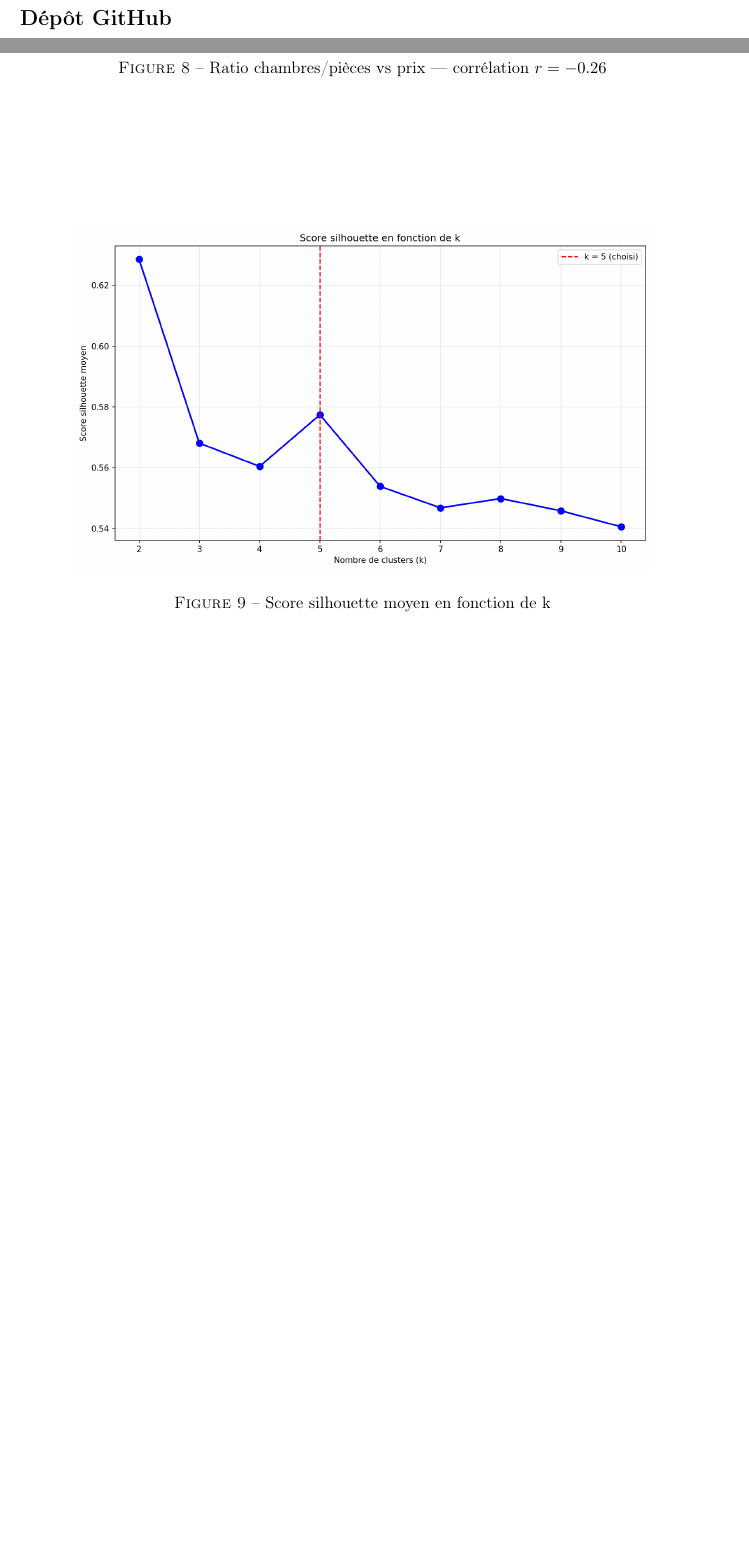
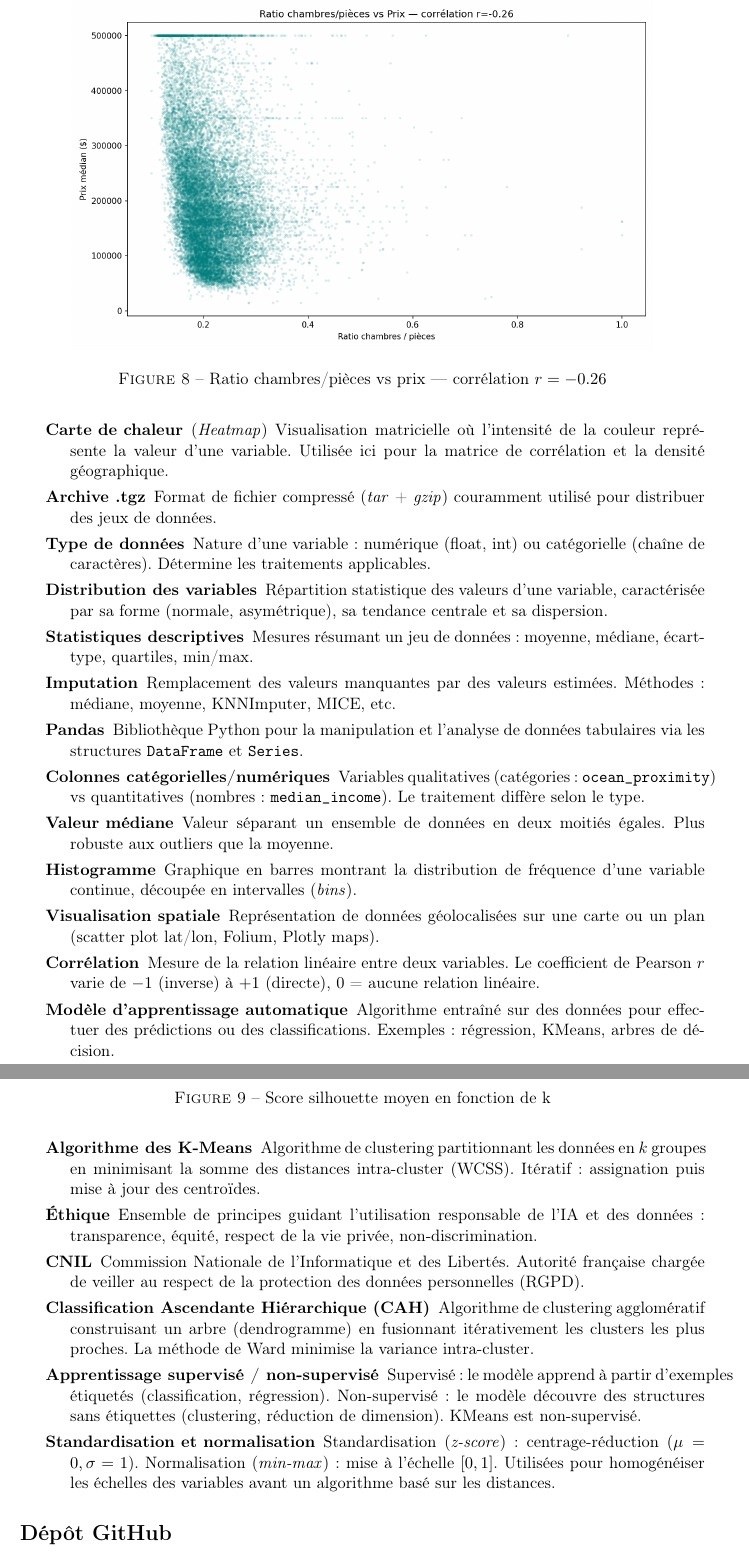
Before and after one commit to Anisse-Imer/bloc-ia-prosit-1-clustering, a LaTeX document (rapport_clustering.tex): two parts of pages 7 and 8 of 9 before the commit and two parts of pages 8 and 9 of 10 after it, joined at a grey line, cut so that both start at the same text, the shorter picture padded with empty space. Compiled offline with pdfLaTeX.

Commit message:
Remove lat/lon from clustering, add glossary to report
Exclude latitude and longitude from clustering features.
Add glossary section with 29 defined terms in French.

Co-Authored-By: Claude Opus 4.6 (1M context) <noreply@anthropic.com>

```diff
--- a/rapport_clustering.tex
+++ b/rapport_clustering.tex
@@ -241,3 +255,24 @@ Le score silhouette permet d'identifier les clusters les plus cohérents (score
+    \item[Carte de chaleur] (\textit{Heatmap}) Visualisation matricielle où l'intensité de la couleur représente la valeur d'une variable. Utilisée ici pour la matrice de corrélation et la densité géographique.
+    \item[Archive .tgz] Format de fichier compressé (\textit{tar} + \textit{gzip}) couramment utilisé pour distribuer des jeux de données.
+    \item[Type de données] Nature d'une variable : numérique (float, int) ou catégorielle (chaîne de caractères). Détermine les traitements applicables.
+    \item[Distribution des variables] Répartition statistique des valeurs d'une variable, caractérisée par sa forme (normale, asymétrique), sa tendance centrale et sa dispersion.
+    \item[Statistiques descriptives] Mesures résumant un jeu de données : moyenne, médiane, écart-type, quartiles, min/max.
+    \item[Imputation] Remplacement des valeurs manquantes par des valeurs estimées. Méthodes : médiane, moyenne, KNNImputer, MICE, etc.
+    \item[Pandas] Bibliothèque Python pour la manipulation et l'analyse de données tabulaires via les structures \texttt{DataFrame} et \texttt{Series}.
+    \item[Colonnes catégorielles/numériques] Variables qualitatives (catégories : \texttt{ocean\_proximity}) vs quantitatives (nombres : \texttt{median\_income}). Le traitement diffère selon le type.
+    \item[Valeur médiane] Valeur séparant un ensemble de données en deux moitiés égales. Plus robuste aux outliers que la moyenne.
+    \item[Histogramme] Graphique en barres montrant la distribution de fréquence d'une variable continue, découpée en intervalles (\textit{bins}).
+    \item[Visualisation spatiale] Représentation de données géolocalisées sur une carte ou un plan (scatter plot lat/lon, Folium, Plotly maps).
+    \item[Corrélation] Mesure de la relation linéaire entre deux variables. Le coefficient de Pearson $r$ varie de $-1$ (inverse) à $+1$ (directe), 0 = aucune relation linéaire.
+    \item[Modèle d'apprentissage automatique] Algorithme entraîné sur des données pour effectuer des prédictions ou des classifications. Exemples : régression, KMeans, arbres de décision.
+    \item[Algorithme des K-Means] Algorithme de clustering partitionnant les données en $k$ groupes en minimisant la somme des distances intra-cluster (WCSS). Itératif : assignation puis mise à jour des centroïdes.
+    \item[Éthique] Ensemble de principes guidant l'utilisation responsable de l'IA et des données : transparence, équité, respect de la vie privée, non-discrimination.
+    \item[CNIL] Commission Nationale de l'Informatique et des Libertés. Autorité française chargée de veiller au respect de la protection des données personnelles (RGPD).
+    \item[Classification Ascendante Hiérarchique (CAH)] Algorithme de clustering agglomératif construisant un arbre (dendrogramme) en fusionnant itérativement les clusters les plus proches. La méthode de Ward minimise la variance intra-cluster.
+    \item[Apprentissage supervisé / non-supervisé] Supervisé : le modèle apprend à partir d'exemples étiquetés (classification, régression). Non-supervisé : le modèle découvre des structures sans étiquettes (clustering, réduction de dimension). KMeans est non-supervisé.
+    \item[Standardisation et normalisation] Standardisation (\textit{z-score}) : centrage-réduction ($\mu=0, \sigma=1$). Normalisation (\textit{min-max}) : mise à l'échelle $[0, 1]$. Utilisées pour homogénéiser les échelles des variables avant un algorithme basé sur les distances.
+\end{description}
+
 \section*{Dépôt GitHub}
 
 Le code source complet (notebooks, données, rapport) est disponible à l'adresse :\\
```
Also changed, not shown: rapport_clustering.pdf, rapport_clustering.tex (14 more changed lines), 1 other file.
